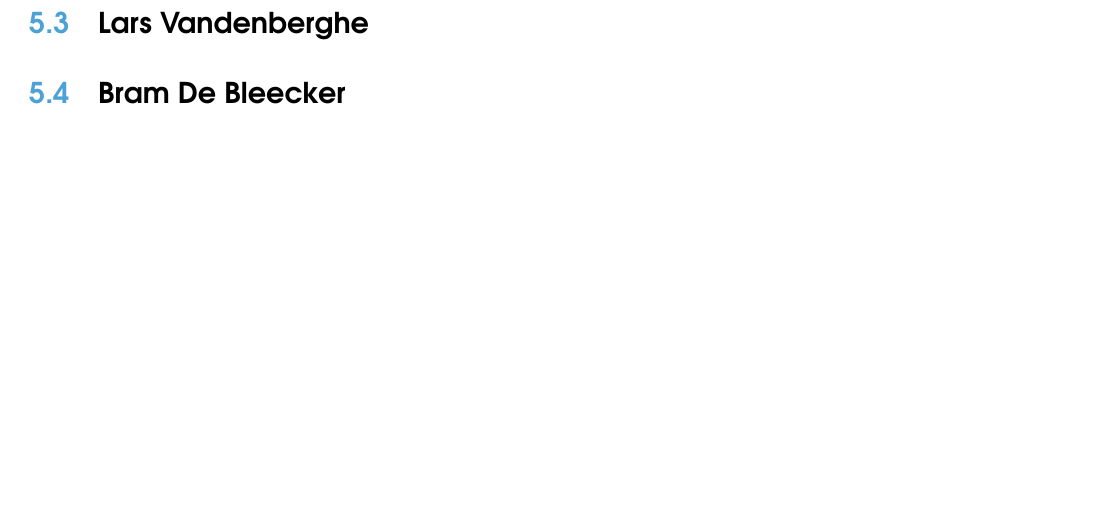
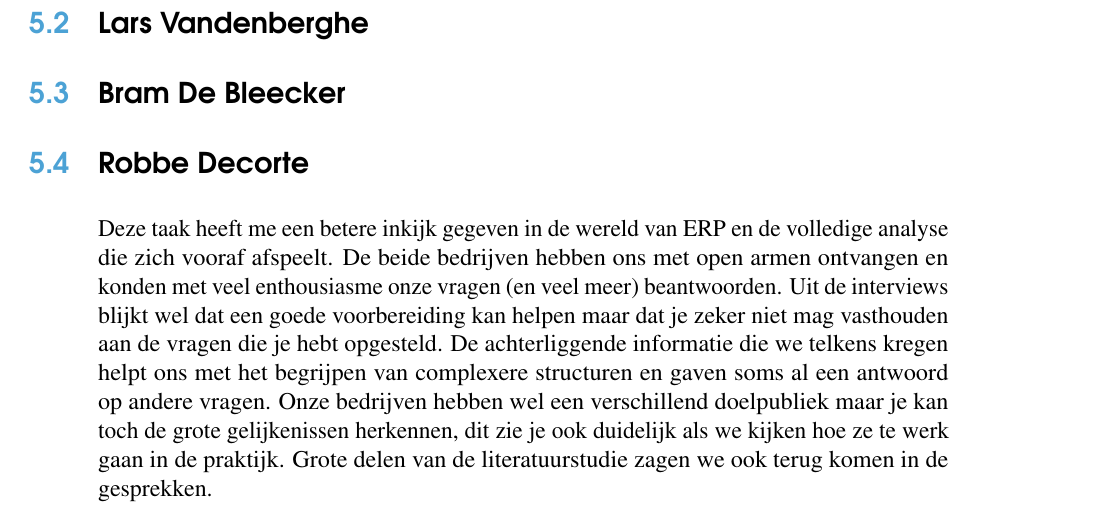
Before and after one commit to robbedec/analyse-erp, a LaTeX document (analyse-erp-plain.tex, which reads reflectie.tex): part of page 13 of 17, cut so that both start at the same text, the shorter picture padded with empty space. Compiled offline with pdfLaTeX.

Commit message:
feat: add my reflection

```diff
--- a/reflectie.tex
+++ b/reflectie.tex
@@ -5,7 +5,15 @@
 \chapter{Reflectie}
 \label{ch:reflectie}
 
+\section{Wannes De Craene}
+
+
+\section{Lars Vandenberghe}
+
+
+\section{Bram De Bleecker}
+
+
 \section{Robbe Decorte}
-\section{Wannes De Craene}
-\section{Lars Vandenberghe}
-\section{Bram De Bleecker}
+
+Deze taak heeft me een betere inkijk gegeven in de wereld van ERP en de volledige analyse die zich vooraf afspeelt. De beide bedrijven hebben ons met open armen ontvangen en konden met veel enthousiasme onze vragen (en veel meer) beantwoorden. Uit de interviews blijkt wel dat een goede voorbereiding kan helpen maar dat je zeker niet mag vasthouden aan de vragen die je hebt opgesteld. De achterliggende informatie die we telkens kregen helpt ons met het begrijpen van complexere structuren en gaven soms al een antwoord op andere vragen. Onze bedrijven hebben wel een verschillend doelpubliek maar je kan toch de grote gelijkenissen herkennen, dit zie je ook duidelijk als we kijken hoe ze te werk gaan in de praktijk. Grote delen van de literatuurstudie zagen we ook terug komen in de gesprekken.
```
